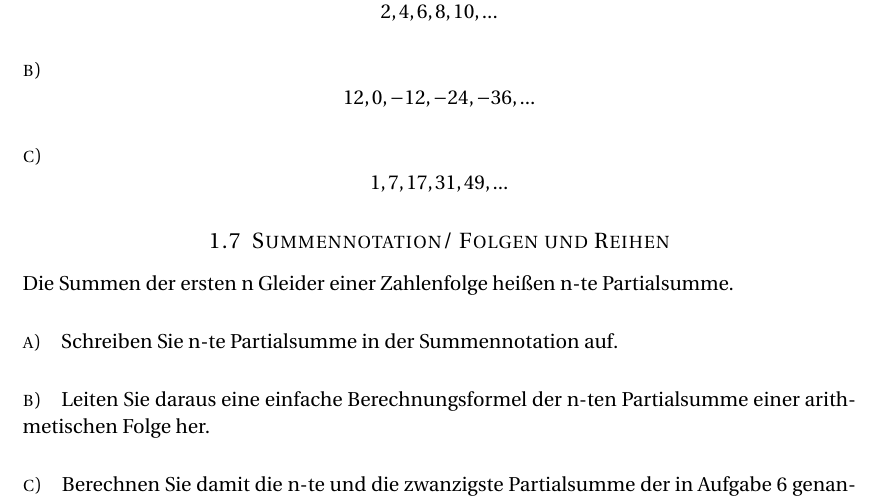
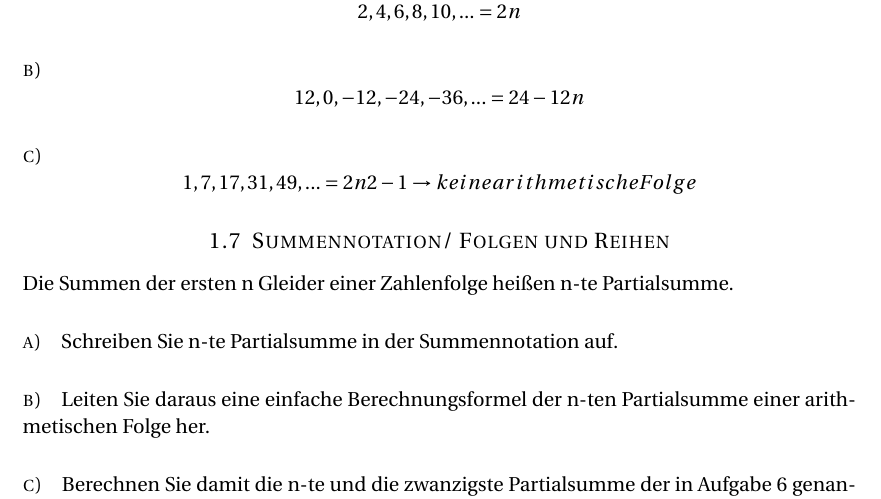
Before and after one commit to Kekziie/Betriebswirtschaftslehre, a LaTeX document (MW_Aufgaben.tex): part of page 6 of 6, cut at the place of the change. Compiled offline with pdfLaTeX.

Commit message:
add solution exercise 6

```diff
--- a/MW_Aufgaben.tex
+++ b/MW_Aufgaben.tex
@@ -215,16 +215,13 @@ $$\sum^{11}_{k=0} \left(\begin{array}{c} 11 \\ k \end{array}\right) (-2)^{11-k}
 Die Glieder einer arithmetischen Folge sind definiert als $a_{n}=a_{1}+(n-1)d$ für $n \in \mathbb{N}$ und $a_{1}=c$. Die Differenz zweier benachbarter Glieder $a_{n+1}-a_{n}$ ist konstant und gleich d. Prüfen Sie, ob es sich im folgenden um eine arithmetische Folge handelt. Wenn ja, bestimmen sie d und c. Wenn nein, so versuchen Sie eine alternative Bestimmungsgleichung anzugeben.
 %-----------------------------------
 \paragraph{a)}
-$$2,4,6,8,10,...$$
-
+$$2,4,6,8,10,... = 2n$$
 %-----------------------------------
 \paragraph{b)}
-$$12,0,-12,-24,-36,...$$
-
+$$12,0,-12,-24,-36,... = 24-12n$$
 %-----------------------------------
 \paragraph{c)}
-$$1,7,17,31,49,...$$
-
+$$1,7,17,31,49,... = 2n{2}-1 \rightarrow keine arithmetische Folge$$
 %----------------------------------------------------
 \subsection{Summennotation/ Folgen und Reihen}
 Die Summen der ersten n Gleider einer Zahlenfolge heißen n-te Partialsumme.
```
